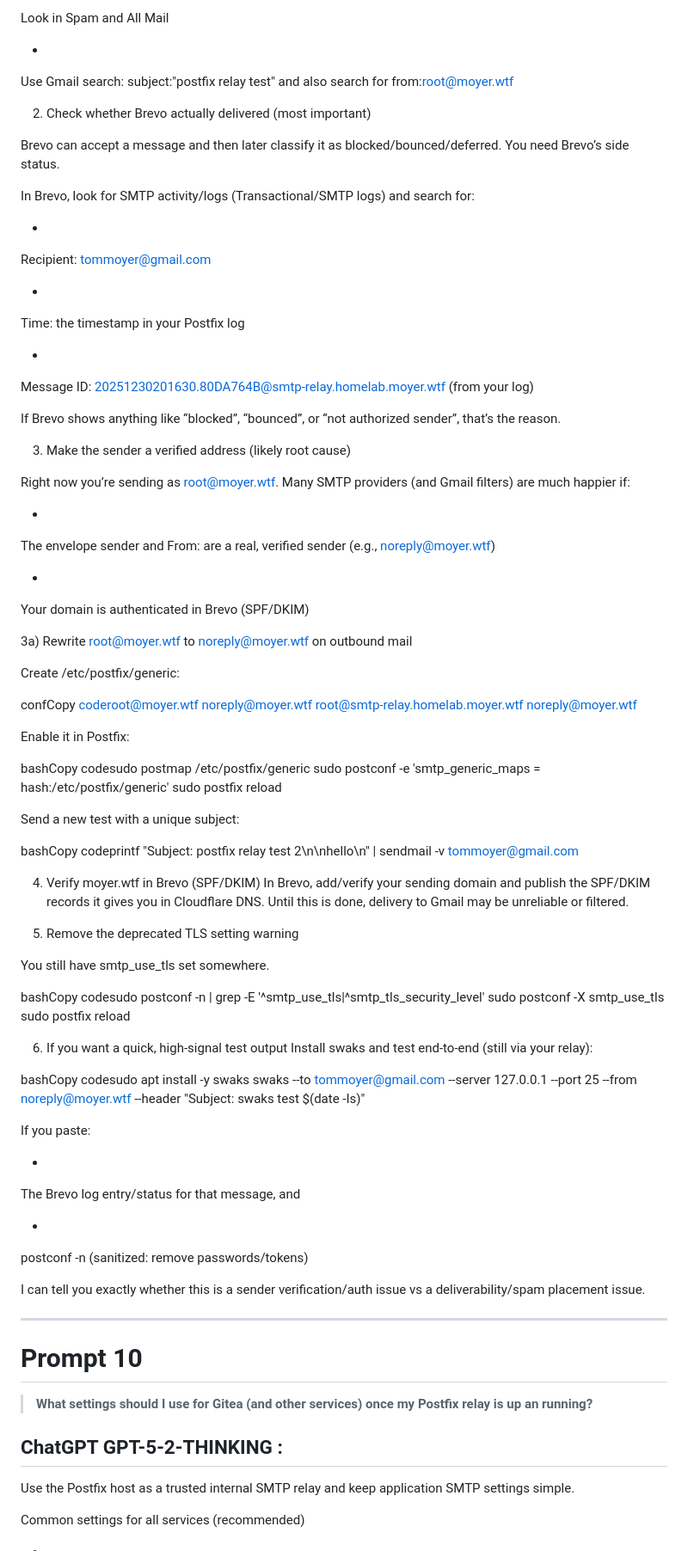
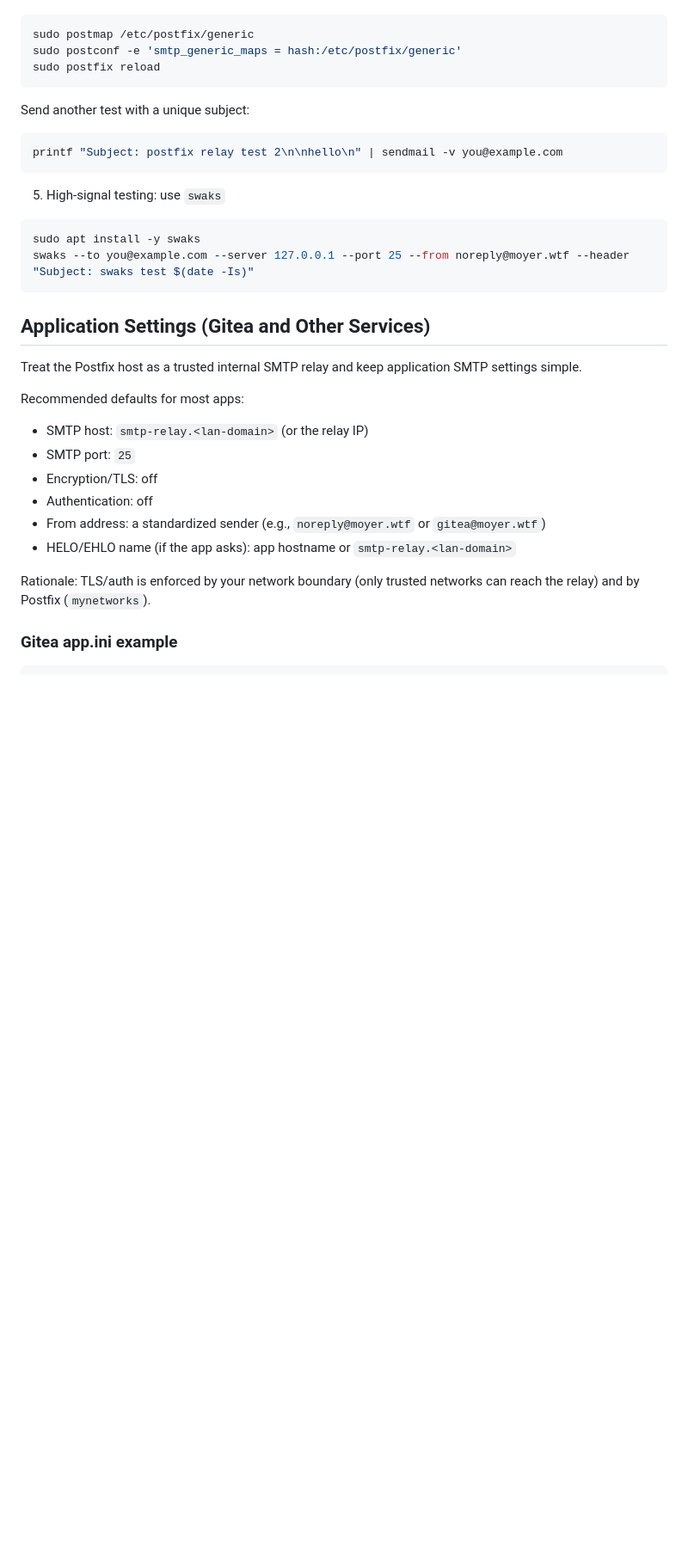
Before and after one commit to tommoyer/homelab, a Markdown page: docs/smtp-relay.md, the part around one of its changes. Shown at 86% size. GitHub-like rendering; blank space fills up the shorter version.

````diff
--- a/docs/smtp-relay.md
+++ b/docs/smtp-relay.md
@@ -362,91 +314,38 @@ Do this in order.
 
--
-Look in Spam and All Mail
-
--
-Use Gmail search: subject:"postfix relay test" and also search for from:root@moyer.wtf
-
-2) Check whether Brevo actually delivered (most important)
-
-Brevo can accept a message and then later classify it as blocked/bounced/deferred. You need Brevo’s side status.
-
-In Brevo, look for SMTP activity/logs (Transactional/SMTP logs) and search for:
-
--
-Recipient: tommoyer@gmail.com
-
--
-Time: the timestamp in your Postfix log
-
--
-Message ID: 20251230201630.80DA764B@smtp-relay.homelab.moyer.wtf (from your log)
-
-If Brevo shows anything like “blocked”, “bounced”, or “not authorized sender”, that’s the reason.
-
-3) Make the sender a verified address (likely root cause)
-
-Right now you’re sending as root@moyer.wtf. Many SMTP providers (and Gmail filters) are much happier if:
-
--
-The envelope sender and From: are a real, verified sender (e.g., noreply@moyer.wtf)
-
--
-Your domain is authenticated in Brevo (SPF/DKIM)
-
-3a) Rewrite root@moyer.wtf to noreply@moyer.wtf on outbound mail
-
-Create /etc/postfix/generic:
-
-confCopy coderoot@moyer.wtf noreply@moyer.wtf
-root@smtp-relay.homelab.moyer.wtf noreply@moyer.wtf
-
-Enable it in Postfix:
-
-bashCopy codesudo postmap /etc/postfix/generic
+```bash
+sudo postmap /etc/postfix/generic
 sudo postconf -e 'smtp_generic_maps = hash:/etc/postfix/generic'
 sudo postfix reload
+```
 
-Send a new test with a unique subject:
+Send another test with a unique subject:
 
-bashCopy codeprintf "Subject: postfix relay test 2\n\nhello\n" | sendmail -v tommoyer@gmail.com
+```bash
+printf "Subject: postfix relay test 2\n\nhello\n" | sendmail -v you@example.com
+```
 
-4) Verify moyer.wtf in Brevo (SPF/DKIM)
-In Brevo, add/verify your sending domain and publish the SPF/DKIM records it gives you in Cloudflare DNS. Until this is done, delivery to Gmail may be unreliable or filtered.
+5. High-signal testing: use `swaks`
 
-5) Remove the deprecated TLS setting warning
-
-You still have smtp_use_tls set somewhere.
-
-bashCopy codesudo postconf -n | grep -E '^smtp_use_tls|^smtp_tls_security_level'
-sudo postconf -X smtp_use_tls
-sudo postfix reload
-
-6) If you want a quick, high-signal test output
-Install swaks and test end-to-end (still via your relay):
-
-bashCopy codesudo apt install -y swaks
-swaks --to tommoyer@gmail.com --server 127.0.0.1 --port 25 --from noreply@moyer.wtf --header "Subject: swaks test $(date -Is)"
-
-If you paste:
-
--
-The Brevo log entry/status for that message, and
-
--
-postconf -n (sanitized: remove passwords/tokens)
-
-I can tell you exactly whether this is a sender verification/auth issue vs a deliverability/spam placement issue.
+```bash
+sudo apt install -y swaks
+swaks --to you@example.com --server 127.0.0.1 --port 25 --from noreply@moyer.wtf --header "Subject: swaks test $(date -Is)"
+```
 
 
----
+## Application Settings (Gitea and Other Services)
 
-# Prompt 10
+Treat the Postfix host as a trusted internal SMTP relay and keep application SMTP settings simple.
 
-> **What settings should I use for Gitea (and other services) once my Postfix relay is up an running?**
+Recommended defaults for most apps:
 
-## ChatGPT GPT-5-2-THINKING :
+- SMTP host: `smtp-relay.<lan-domain>` (or the relay IP)
+- SMTP port: `25`
+- Encryption/TLS: off
+- Authentication: off
+- From address: a standardized sender (e.g., `noreply@moyer.wtf` or `gitea@moyer.wtf`)
+- HELO/EHLO name (if the app asks): app hostname or `smtp-relay.<lan-domain>`
 
-Use the Postfix host as a trusted internal SMTP relay and keep application SMTP settings simple.
+Rationale: TLS/auth is enforced by your network boundary (only trusted networks can reach the relay) and by Postfix (`mynetworks`).
 
-Common settings for all services (recommended)
+### Gitea app.ini example
 
````
Also changed, not shown: other parts of docs/smtp-relay.md (+74 -200 lines), docs/build-notes.md (+1 -1 lines).
